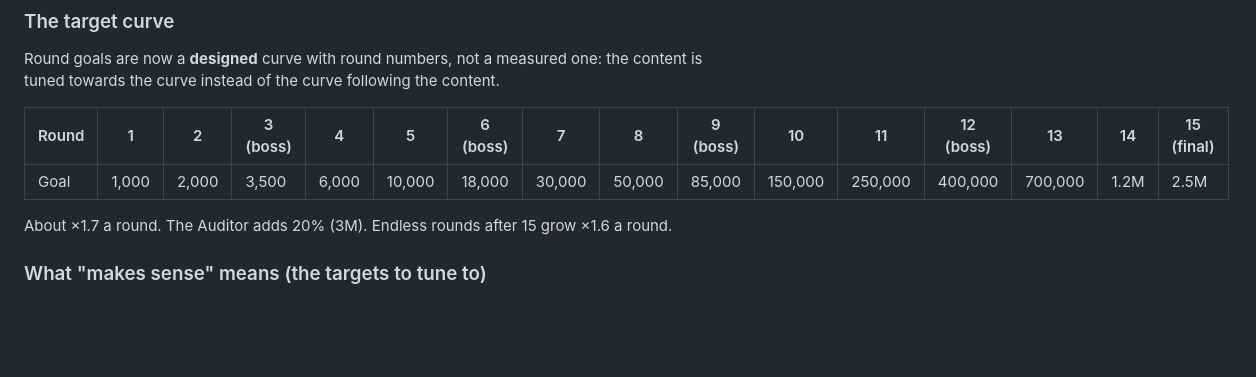
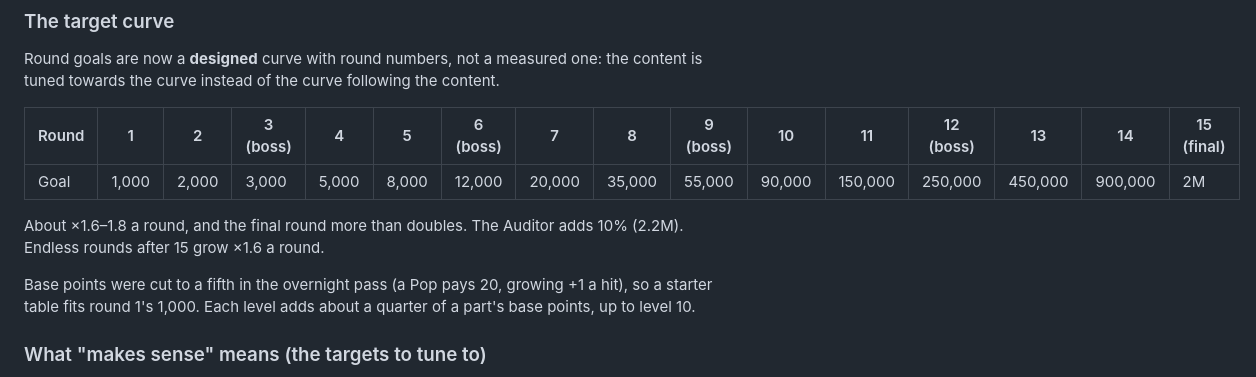
Before and after one commit to MostBrutalPreanut/DiceIt, a Markdown page: docs/balance-plan.md, the part around one of its changes. GitHub-like rendering; blank space fills up the shorter version.

```diff
--- a/docs/balance-plan.md
+++ b/docs/balance-plan.md
@@ -137,9 +150,11 @@ the curve instead of the curve following the content.
 
 | Round | 1 | 2 | 3 (boss) | 4 | 5 | 6 (boss) | 7 | 8 | 9 (boss) | 10 | 11 | 12 (boss) | 13 | 14 | 15 (final) |
 |---|---|---|---|---|---|---|---|---|---|---|---|---|---|---|---|
-| Goal | 1,000 | 2,000 | 3,500 | 6,000 | 10,000 | 18,000 | 30,000 | 50,000 | 85,000 | 150,000 | 250,000 | 400,000 | 700,000 | 1.2M | 2.5M |
+| Goal | 1,000 | 2,000 | 3,000 | 5,000 | 8,000 | 12,000 | 20,000 | 35,000 | 55,000 | 90,000 | 150,000 | 250,000 | 450,000 | 900,000 | 2M |
 
-About ×1.7 a round. The Auditor adds 20% (3M). Endless rounds after 15 grow ×1.6 a round.
+About ×1.6–1.8 a round, and the final round more than doubles. The Auditor adds 10% (2.2M). Endless rounds after 15 grow ×1.6 a round.
+
+Base points were cut to a fifth in the overnight pass (a Pop pays 20, growing +1 a hit), so a starter table fits round 1's 1,000. Each level adds about a quarter of a part's base points, up to level 10.
 
 ### What "makes sense" means (the targets to tune to)
 Measured with the par player (`npm run balance -- --verify`): a sensible bot builder at flipper skill 0.6.
```
Also changed, not shown: other parts of docs/balance-plan.md (+43 -30 lines).
